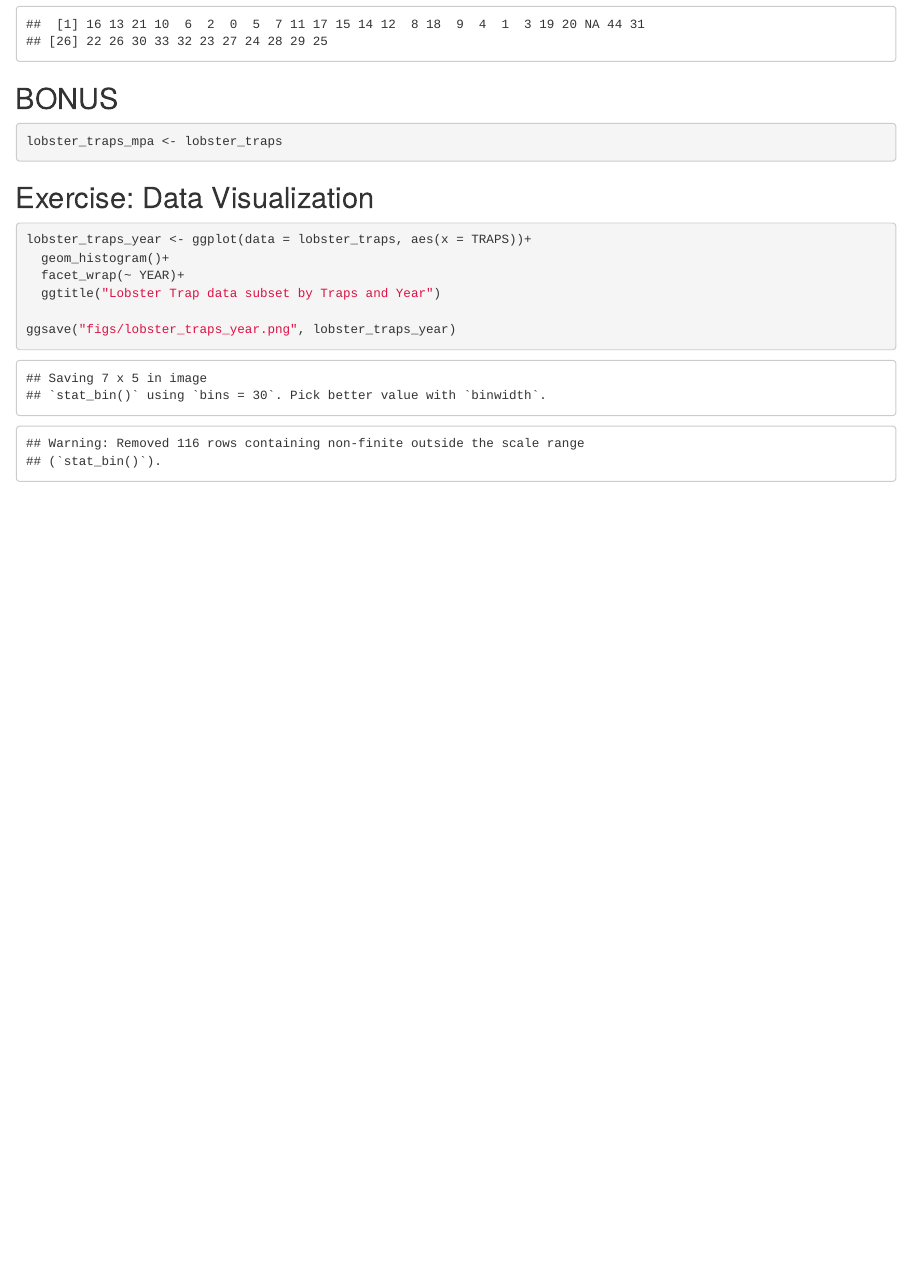
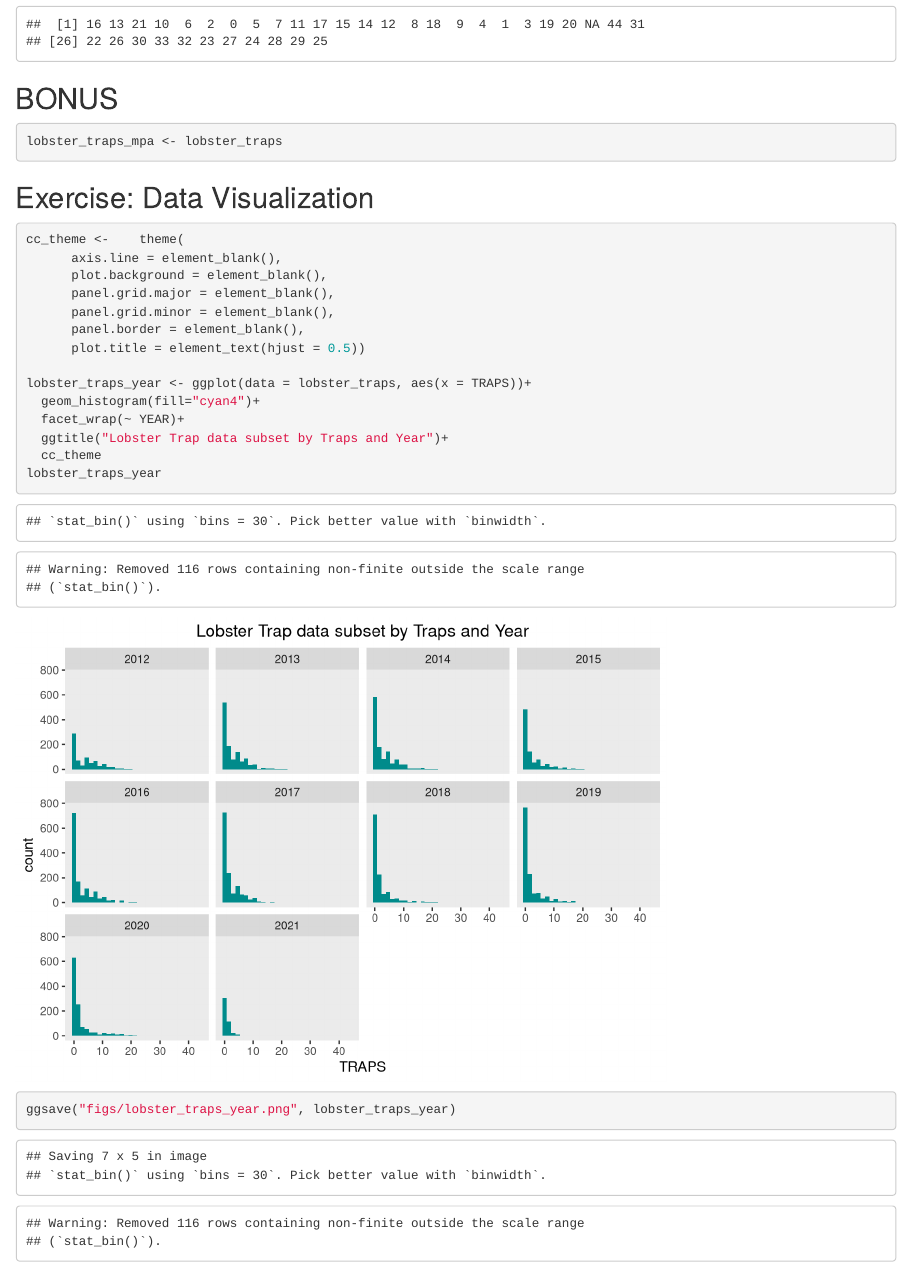
Before and after one commit to clareyessa/clarissa-collin, an R Markdown document (analysis/collaborator-analysis.Rmd): the page in a window 1100 px wide, from 2800 px down. Rendered offline with R 4.5, knitr and Pandoc, with nearby package versions.

Commit message:
fig change

````diff
--- a/analysis/collaborator-analysis.Rmd
+++ b/analysis/collaborator-analysis.Rmd
@@ -55,11 +55,20 @@ lobster_traps_mpa <- lobster_traps
 ## Exercise: Data Visualization
 ```{r subset TRAPS and plot by YEAR}
 
+cc_theme <-    theme(
+      axis.line = element_blank(),
+      plot.background = element_blank(),
+      panel.grid.major = element_blank(),
+      panel.grid.minor = element_blank(),
+      panel.border = element_blank(),
+      plot.title = element_text(hjust = 0.5))
+
 lobster_traps_year <- ggplot(data = lobster_traps, aes(x = TRAPS))+
-  geom_histogram()+
+  geom_histogram(fill="cyan4")+
   facet_wrap(~ YEAR)+
-  ggtitle("Lobster Trap data subset by Traps and Year")
-
+  ggtitle("Lobster Trap data subset by Traps and Year")+
+  cc_theme
+lobster_traps_year
 ggsave("figs/lobster_traps_year.png", lobster_traps_year)
 
 
````
Also changed, not shown: analysis/figs/lobster_traps_year.png.
